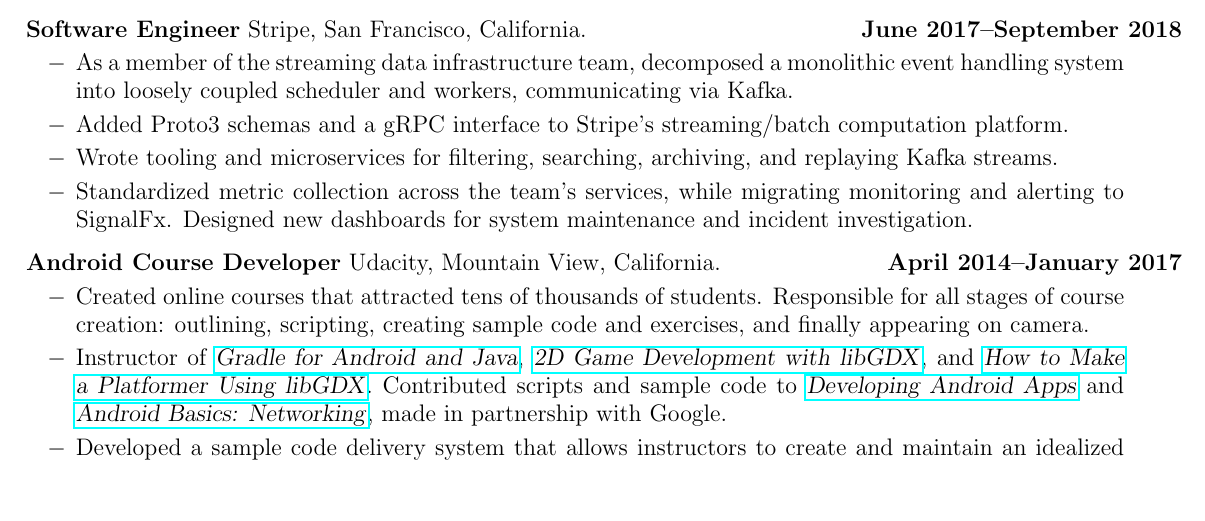
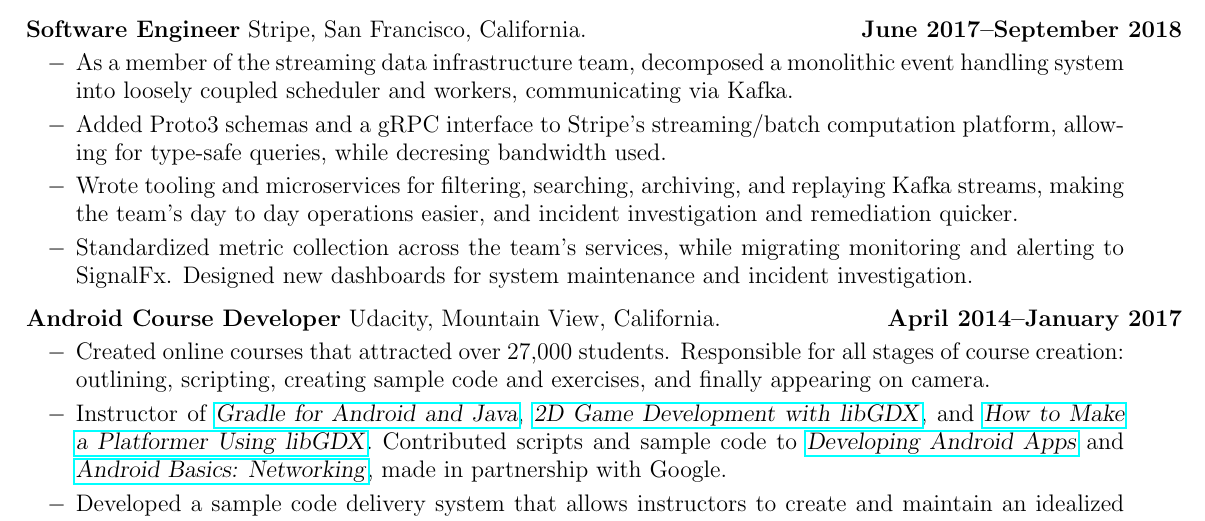
Before and after one commit to JeremySilverTongue/Resume, a LaTeX CV (JeremySilverResume.tex): part of the page, cut so that both start at the same text, the shorter picture padded with empty space. Compiled offline with pdfLaTeX.

Commit message:
Added some specificity!

```diff
--- a/JeremySilverResume.tex
+++ b/JeremySilverResume.tex
@@ -69,8 +69,8 @@
 {June 2017--September 2018}
 {
 \item As a member of the streaming data infrastructure team, decomposed a monolithic event handling system into loosely coupled scheduler and workers, communicating via Kafka.
-\item Added Proto3 schemas and a gRPC interface to Stripe's streaming/batch computation platform.
-\item Wrote tooling and microservices for filtering, searching, archiving, and replaying Kafka streams.
+\item Added Proto3 schemas and a gRPC interface to Stripe's streaming/batch computation platform, allowing for type-safe queries, while decresing bandwidth used.
+\item Wrote tooling and microservices for filtering, searching, archiving, and replaying Kafka streams, making the team's day to day operations easier, and incident investigation and remediation quicker.
 \item Standardized metric collection across the team's services, while migrating monitoring and alerting to SignalFx. Designed new dashboards for system maintenance and incident investigation.
 }
 
@@ -79,7 +79,7 @@
 {Udacity, Mountain View, California.}
 {April 2014--January 2017}
 {
-\item Created online courses that attracted tens of thousands of students. Responsible for all stages of course creation: outlining, scripting, creating sample code and exercises, and finally appearing on camera.
+\item Created online courses that attracted over 27,000 students. Responsible for all stages of course creation: outlining, scripting, creating sample code and exercises, and finally appearing on camera.
 \item Instructor of \href{https://www.udacity.com/course/gradle-for-android-and-java--ud867}{\textsl{Gradle for Android and Java}}, \href{https://www.udacity.com/course/2d-game-development-with-libgdx--ud405}{\textsl{2D Game Development with libGDX}}, and \href{https://www.udacity.com/course/how-to-make-a-platformer-using-libgdx--ud406}{\textsl{How to Make a Platformer Using libGDX}}. Contributed scripts and sample code to \href{https://www.udacity.com/course/new-android-fundamentals--ud851}{\textsl{Developing Android Apps}} and \href{https://www.udacity.com/course/android-basics-networking--ud843}{\textsl{Android Basics: Networking}}, made in partnership with Google.
 \item Developed a sample code delivery system that allows instructors to create and maintain an idealized Git history for students to follow along with.
 }
```
Also changed, not shown: JeremySilverResume.pdf.
